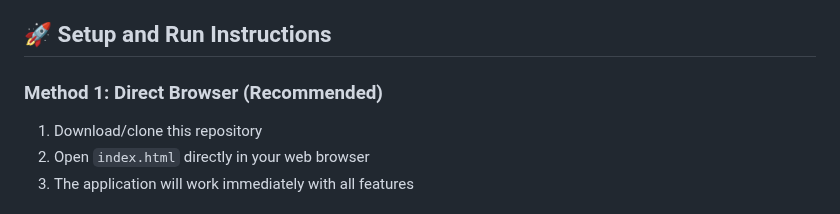
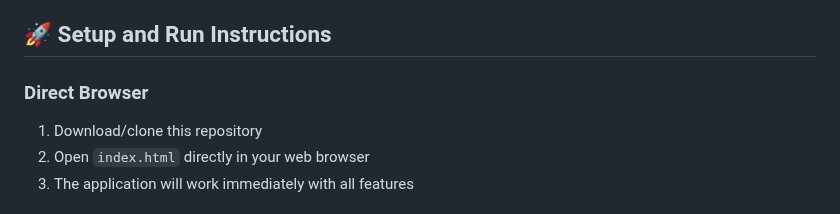
Before and after one commit to Rajasekhar318/Employee-Directory-Web-Interface, a Markdown page: README.md, the part around the change. GitHub-like rendering.

```diff
--- a/README.md
+++ b/README.md
@@ -4,7 +4,7 @@ A modern, responsive web application for managing employee information with full
 
 ## 🚀 Setup and Run Instructions
 
-### Method 1: Direct Browser (Recommended)
+### Direct Browser
 1. Download/clone this repository
 2. Open `index.html` directly in your web browser
 3. The application will work immediately with all features
```
